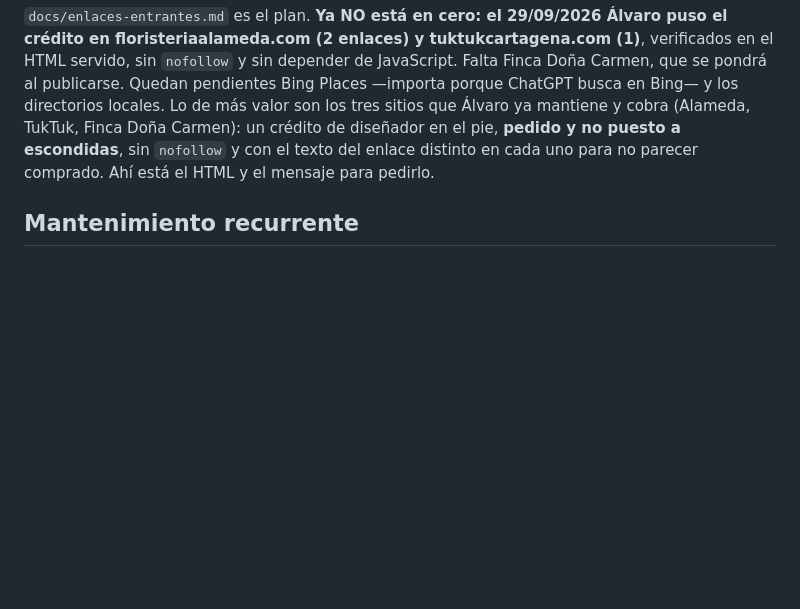
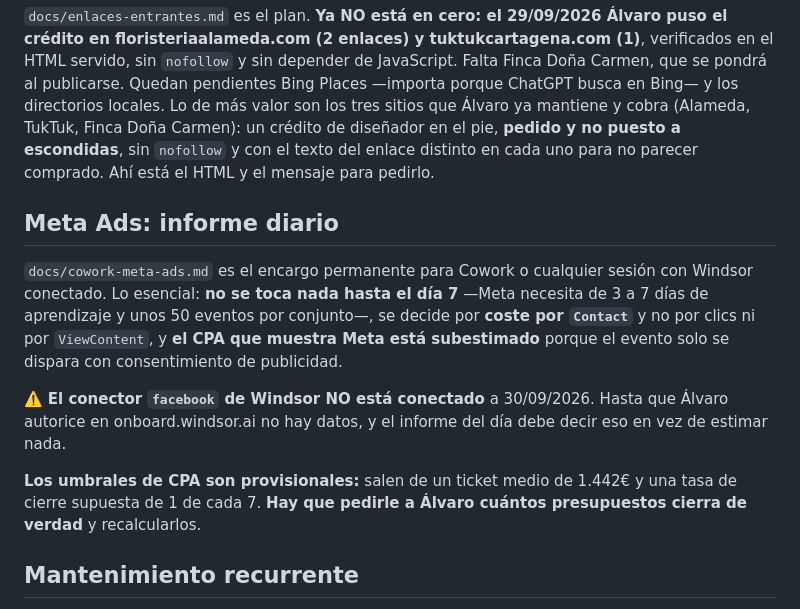
Before and after one commit to Ruiperezz/Ruiperez-dise-ador-y-automatizador-web, a Markdown page: CLAUDE.md, the part around the change. Rendered like a GitHub page; blank space fills up the shorter version.

```diff
--- a/CLAUDE.md
+++ b/CLAUDE.md
@@ -504,6 +504,22 @@ en Bing— y los directorios locales. Lo de más valor son los tres sitios que
 en el pie, **pedido y no puesto a escondidas**, sin `nofollow` y con el texto del enlace
 distinto en cada uno para no parecer comprado. Ahí está el HTML y el mensaje para pedirlo.
 
+## Meta Ads: informe diario
+
+`docs/cowork-meta-ads.md` es el encargo permanente para Cowork o cualquier sesión con
+Windsor conectado. Lo esencial: **no se toca nada hasta el día 7** —Meta necesita de 3 a 7
+días de aprendizaje y unos 50 eventos por conjunto—, se decide por **coste por `Contact`**
+y no por clics ni por `ViewContent`, y **el CPA que muestra Meta está subestimado** porque
+el evento solo se dispara con consentimiento de publicidad.
+
+⚠️ **El conector `facebook` de Windsor NO está conectado** a 30/09/2026. Hasta que Álvaro
+autorice en onboard.windsor.ai no hay datos, y el informe del día debe decir eso en vez de
+estimar nada.
+
+**Los umbrales de CPA son provisionales:** salen de un ticket medio de 1.442€ y una tasa de
+cierre supuesta de 1 de cada 7. **Hay que pedirle a Álvaro cuántos presupuestos cierra de
+verdad** y recalcularlos.
+
 ## Mantenimiento recurrente
 
 `docs/mantenimiento.md` es el encargo permanente para quien lleve el mantenimiento semanal y mensual (Cowork o cualquier sesión con el repo y Windsor conectados). Cubre publicaciones en la ficha, respuesta a reseñas, los tres mantenimientos de clientes, las revisiones trimestrales de axe y Lighthouse, y la lista de cosas que se rompen sin avisar. **Si cambias una de esas rutinas, cámbiala ahí también.**
```
Also changed, not shown: docs/cowork-meta-ads.md (added, +169 -0 lines).
